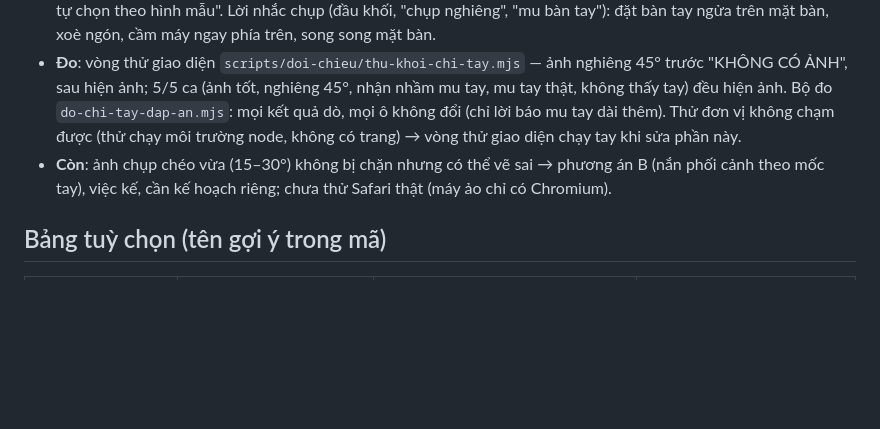
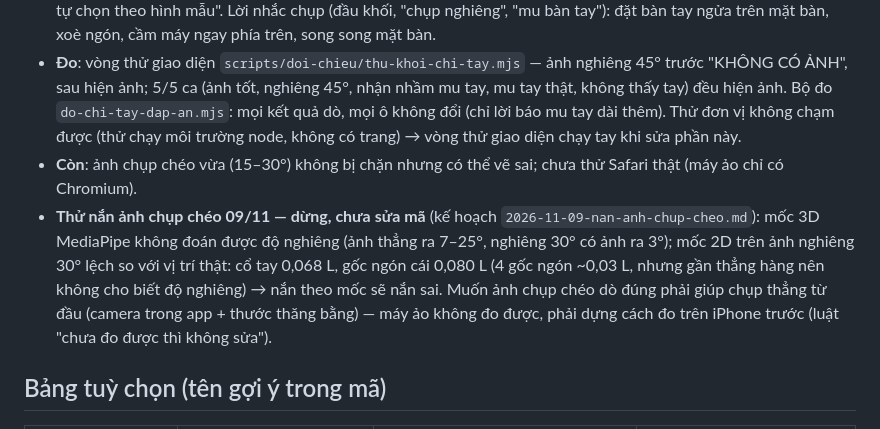
Before and after one commit to gc1001vn-svg/tu-vi-nha, a Markdown page: docs/QUY_UOC.md, the part around the change. GitHub-like rendering; blank space fills up the shorter version.

```diff
--- a/docs/QUY_UOC.md
+++ b/docs/QUY_UOC.md
@@ -957,8 +957,12 @@ Nguồn (máy): `ansaotuvi` an Mệnh, Thân từ tháng + giờ (`DiaBan.cungCh
   (ảnh tốt, nghiêng 45°, nhận nhầm mu tay, mu tay thật, không thấy tay) đều hiện ảnh. Bộ đo `do-chi-tay-dap-an.mjs`: mọi kết quả dò,
   mọi ô không đổi (chỉ lời báo mu tay dài thêm). Thử đơn vị không chạm được (thử chạy môi trường node, không có trang) → vòng thử
   giao diện chạy tay khi sửa phần này.
-- **Còn**: ảnh chụp chéo vừa (15–30°) không bị chặn nhưng có thể vẽ sai → phương án B (nắn phối cảnh theo mốc tay), việc kế, cần
-  kế hoạch riêng; chưa thử Safari thật (máy ảo chỉ có Chromium).
+- **Còn**: ảnh chụp chéo vừa (15–30°) không bị chặn nhưng có thể vẽ sai; chưa thử Safari thật (máy ảo chỉ có Chromium).
+- **Thử nắn ảnh chụp chéo 09/11 — dừng, chưa sửa mã** (kế hoạch `2026-11-09-nan-anh-chup-cheo.md`): mốc 3D MediaPipe không đoán được
+  độ nghiêng (ảnh thẳng ra 7–25°, nghiêng 30° có ảnh ra 3°); mốc 2D trên ảnh nghiêng 30° lệch so với vị trí thật: cổ tay 0,068 L, gốc
+  ngón cái 0,080 L (4 gốc ngón ~0,03 L, nhưng gần thẳng hàng nên không cho biết độ nghiêng) → nắn theo mốc sẽ nắn sai. Muốn ảnh
+  chụp chéo dò đúng phải giúp chụp thẳng từ đầu (camera trong app + thước thăng bằng) — máy ảo không đo được, phải dựng cách đo trên
+  iPhone trước (luật "chưa đo được thì không sửa").
 
 ## Bảng tuỳ chọn (tên gợi ý trong mã)
 | Tuỳ chọn | Giá trị | Mặc định | Môn |
```
Also changed, not shown: docs/TIEN_DO.md (+1 -1 lines), docs/ke-hoach/2026-11-09-nan-anh-chup-cheo.md (added, +47 -0 lines).
